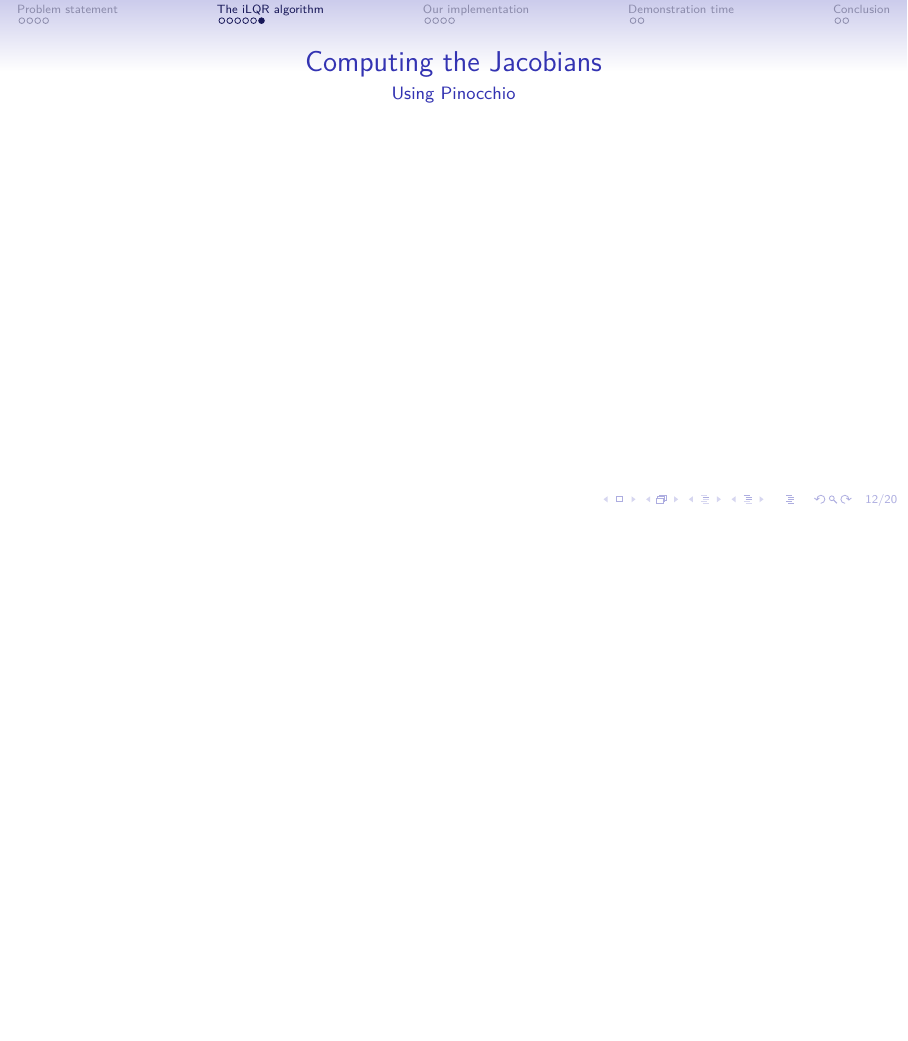
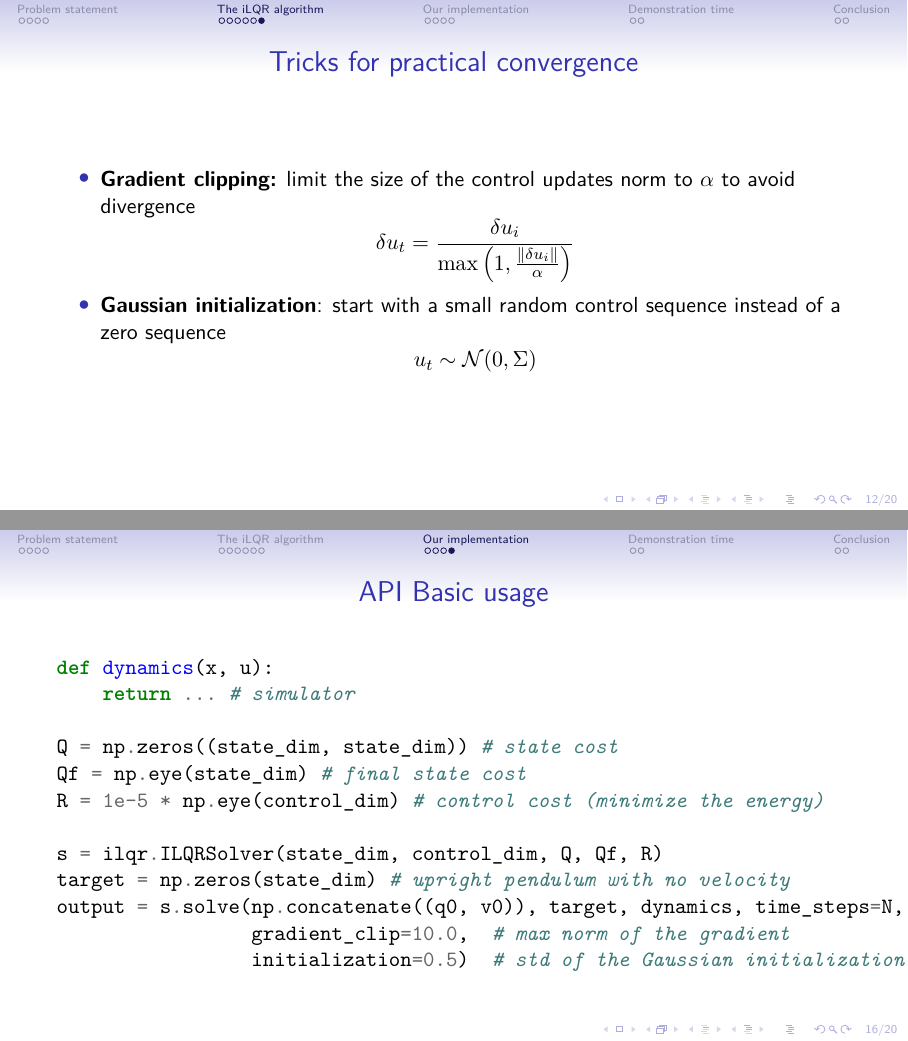
Before and after one commit to agroudiev/iLQR, LaTeX slides (slides/slides.tex): page 12 of 20 before the commit and pages 12 and 16 of 20 after it, the two joined at a grey line, the shorter picture padded with empty space. Compiled offline with pdfLaTeX.

Commit message:
Improved the slides

```diff
--- a/slides/slides.tex
+++ b/slides/slides.tex
@@ -65,6 +65,7 @@
 \usepackage[justification=centering]{caption}
 \usepackage{csquotes}
 % \usepackage{multimedia}
+\usepackage{minted}
 
 
 \graphicspath{{./images/}}
@@ -214,8 +215,21 @@
     for some small $\varepsilon$ and the canonical basis $(e_i)$
 \end{frame}
 
-\begin{frame}{Computing the Jacobians}{Using Pinocchio}
+% \begin{frame}{Computing the Jacobians}{Using Pinocchio}
 
+% \end{frame}
+
+\begin{frame}{Tricks for practical convergence}
+    \begin{itemize}
+        \item \textbf{Gradient clipping:} limit the size of the control updates norm to $\alpha$ to avoid divergence
+        \begin{equation*}
+            \delta u_t = \frac{\delta u_i}{\max\left(1, \frac{\|\delta u_i\|}{\alpha}\right)}
+        \end{equation*}
+        \item \textbf{Gaussian initialization}: start with a small random control sequence instead of a zero sequence
+        \begin{equation*}
+            u_t \sim \mathcal{N}(0, \Sigma)
+        \end{equation*}
+    \end{itemize}
 \end{frame}
 
 \section{Our implementation}
@@ -257,2 +278,6 @@
 \end{frame}
 
+\begin{frame}[fragile]{API Basic usage}
+\begin{minted}{python}
+def dynamics(x, u):
+    return ... # simulator
@@ -260,4 +284,14 @@
 
+Q = np.zeros((state_dim, state_dim)) # state cost
+Qf = np.eye(state_dim) # final state cost
+R = 1e-5 * np.eye(control_dim) # control cost (minimize the energy)
+
+s = ilqr.ILQRSolver(state_dim, control_dim, Q, Qf, R)
+target = np.zeros(state_dim) # upright pendulum with no velocity
+output = s.solve(np.concatenate((q0, v0)), target, dynamics, time_steps=N,
+                 gradient_clip=10.0,  # max norm of the gradient
+                 initialization=0.5)  # std of the Gaussian initialization
+\end{minted}
 \end{frame}
 
 \section{Demonstration time}
```
Also changed, not shown: report/report.tex (+3 -3 lines), report/report.pdf, slides/slides.pdf, slides/slides.tex (16 more changed lines), 2 other files.
